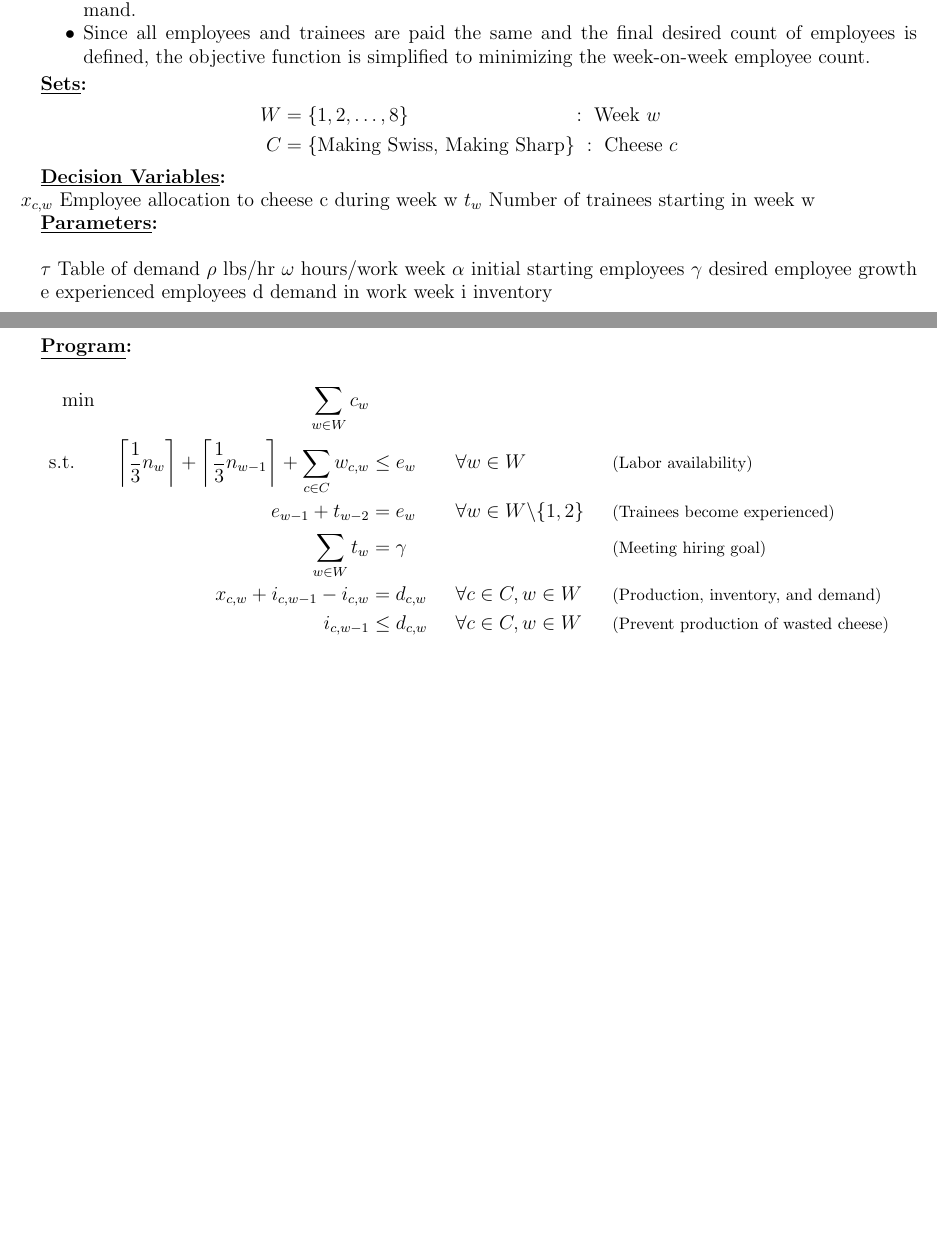
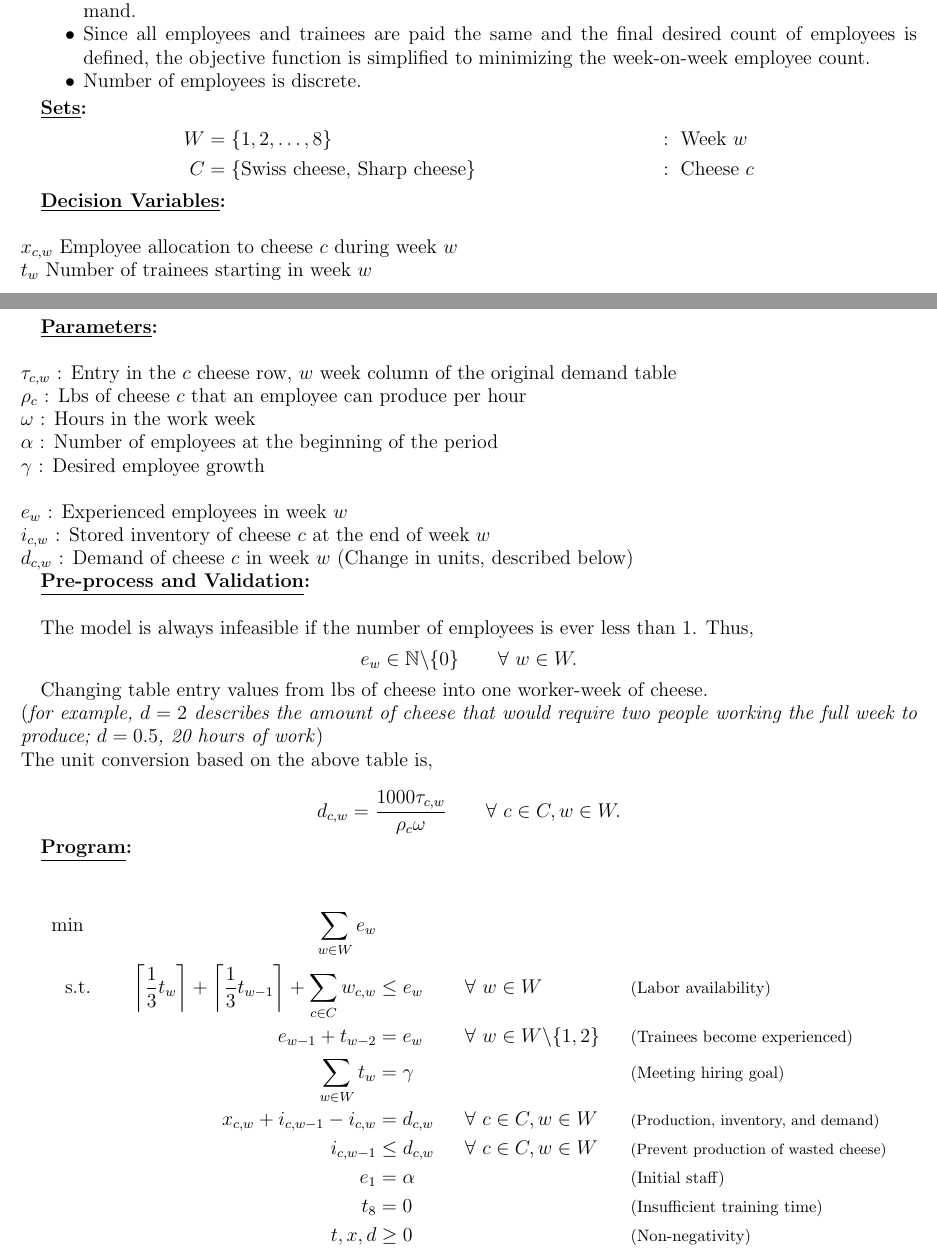
Before and after one commit to bhosley/Schoolwork, a LaTeX problem sheet (2023Q1 - Linear Programming/HW10/HW10.tex): two parts of pages 1 and 2 of 2, joined at a grey line, cut so that both start at the same text, the shorter picture padded with empty space. Compiled offline with pdfLaTeX.

Commit message:
Update HW10.tex

```diff
--- a/2023Q1 - Linear Programming/HW10/HW10.tex
+++ b/2023Q1 - Linear Programming/HW10/HW10.tex
@@ -61,40 +61,64 @@ Suppose that a trainee receives the same full salary as an experienced worker. F
 	\item Producing virtually nothing means nothing produced during training contributes to meeting demand.
 	\item Since all employees and trainees are paid the same and the final desired count of employees is defined,
 	the objective function is simplified to minimizing the week-on-week employee count.
+	\item Number of employees is discrete.
 \end{itemize}
 
 
 \textbf{\underline{Sets}:}
 \begin{align*}
-	W &= \{1,2,\ldots,8\}\hspace{19ex} :\  \text{Week } w \\
-	C &= \{\text{Making Swiss},\, \text{Making Sharp}\}\ :\  \text{Cheese } c
+	W &= \{1,2,\ldots,8\}\hspace{19ex} & &:\  \text{Week } w \\
+	C &= \{\text{Swiss cheese},\, \text{Sharp cheese}\}\ & &:\  \text{Cheese } c
 \end{align*}
 
 \textbf{\underline{Decision Variables}:} \\
-\(x_{c,w}\) Employee allocation to cheese c during week w
-\(t_w\) Number of trainees starting in week w
+
+\noindent
+\(x_{c,w}\) Employee allocation to cheese \(c\) during week \(w\) \\
+\(t_w\) Number of trainees starting in week \(w\) \\
+
+\clearpage
 
 \textbf{\underline{Parameters}:} \\
 
-\(\tau\) Table of demand
-\(\rho\) lbs/hr
-\(\omega\) hours/work week
-\(\alpha\) initial starting employees
-\(\gamma\) desired employee growth
+\noindent
+\(\tau_{c,w}\) : Entry in the \(c\) cheese row, \(w\) week column of the original demand table \\
+\(\rho_c\) : Lbs of cheese \(c\) that an employee can produce per hour \\
+\(\omega\) : Hours in the work week \\
+\(\alpha\) : Number of employees at the beginning of the period \\
+\(\gamma\) : Desired employee growth \\
 
-e experienced employees
-d demand in work week
-i inventory
+\noindent
+\(e_w\) : Experienced employees in week \(w\) \\
+\(i_{c,w}\) : Stored inventory of cheese \(c\) at the end of week \(w\) \\
+\(d_{c,w}\) : Demand of cheese \(c\) in week \(w\) (Change in units, described below)
+
+\textbf{\underline{Pre-process and Validation}:} \\
+
+The model is always infeasible if the number of employees is ever less than 1. Thus,
+\[e_w \in \mathbb N \backslash \{0\} \qquad \forall\ w\in W .\]
+
+Changing table entry values from lbs of cheese into one worker-week of cheese. \\
+(\textit{for example, \(d=2\) describes the amount of cheese that
+	would require two people working the full week to produce; \(d=0.5\),
+	20 hours of work})\\
+The unit conversion based on the above table is,
+
+\[ d_{c,w} = \frac{1000\tau_{c,w}}{\rho_c \omega} \qquad \forall\ c\in C, w\in W.  \]
 
 \textbf{\underline{Program}:} \\
+
 \begin{align*}
-	\min \hspace{25ex}   \sum_{w\in W}c_w & & & \\
-	\text{s.t.} \qquad \left\lceil\frac{1}{3}n_w \right\rceil + \left\lceil\frac{1}{3}n_{w-1} \right\rceil
-	+ \sum_{c\in C}w_{c,w} &\leq e_w & &\forall w\in W & &\text{\footnotesize(Labor availability)} \\
-	e_{w-1} + t_{w-2} &= e_w & &\forall w\in W\backslash\{1,2\} & &\text{\footnotesize(Trainees become experienced)} \\
+	\min \hspace{27ex}   \sum_{w\in W}e_w & & & \\
+	\text{s.t.} \qquad \left\lceil\frac{1}{3}t_w \right\rceil + \left\lceil\frac{1}{3}t_{w-1} \right\rceil
+	+ \sum_{c\in C}w_{c,w} &\leq e_w & &\forall\ w\in W & &\text{\footnotesize(Labor availability)} \\
+	e_{w-1} + t_{w-2} &= e_w & &\forall\ w\in W\backslash\{1,2\} & &\text{\footnotesize(Trainees become experienced)} \\
 	\sum_{w\in W}t_w &= \gamma && & &\text{\footnotesize(Meeting hiring goal)} \\
-	x_{c,w} + i_{c,w-1} - i_{c,w} &= d_{c,w} & &\forall c\in C, w\in W & &\text{\footnotesize(Production, inventory, and demand)} \\
-	i_{c,w-1} &\leq d_{c,w} & &\forall c\in C, w\in W & &\text{\footnotesize(Prevent production of wasted cheese)} \\
+	x_{c,w} + i_{c,w-1} - i_{c,w} &= d_{c,w} & &\forall\ c\in C, w\in W & &\text{\scriptsize(Production, inventory, and demand)} \\
+	i_{c,w-1} &\leq d_{c,w} & &\forall\ c\in C, w\in W & &\text{\scriptsize(Prevent production of wasted cheese)} \\
+	e_1 &=\alpha & &\ & &\text{\footnotesize(Initial staff)} \\
+	t_8 &= 0 & &\ & &\text{\footnotesize(Insufficient training time)} \\
+	t,x,d &\geq0 & &\ & &\text{\footnotesize(Non-negativity)} \\
 \end{align*}
 
 \end{document}
```
